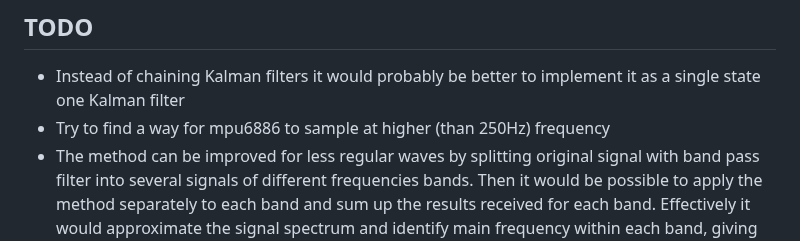
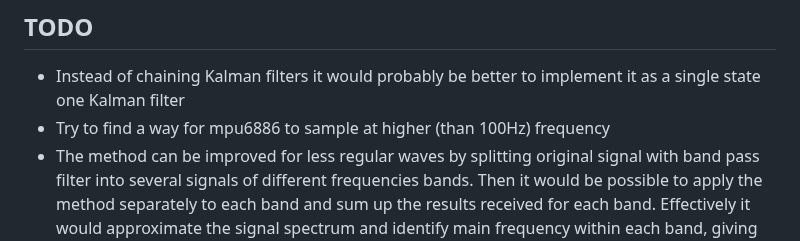
Before and after one commit to bareboat-necessities/bbn-wave-period-esp32, a Markdown page: README.md, the part around the change. Drawn GitHub-style.

```diff
--- a/README.md
+++ b/README.md
@@ -378,7 +378,7 @@ chmod +x bbn-flash-m5-wave.sh
 
 * Instead of chaining Kalman filters
 it would probably be better to implement it as a single state one Kalman filter
-* Try to find a way for mpu6886 to sample at higher (than 250Hz) frequency
+* Try to find a way for mpu6886 to sample at higher (than 100Hz) frequency
 * The method can be improved for less regular waves by splitting original signal with band pass filter into several signals
 of different frequencies bands. Then it would be possible to apply the method separately to each band and sum up the results
 received for each band. Effectively it would approximate the signal spectrum and identify main frequency within each band,
```
